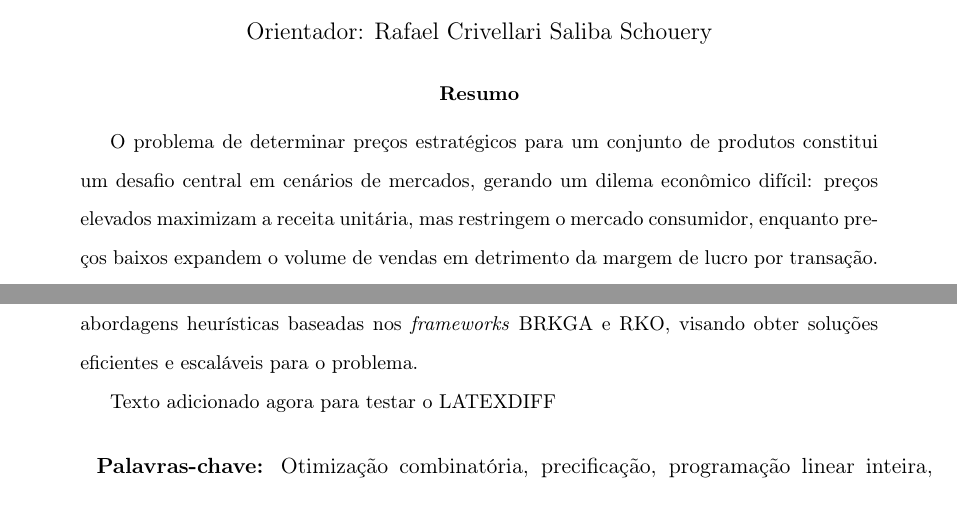
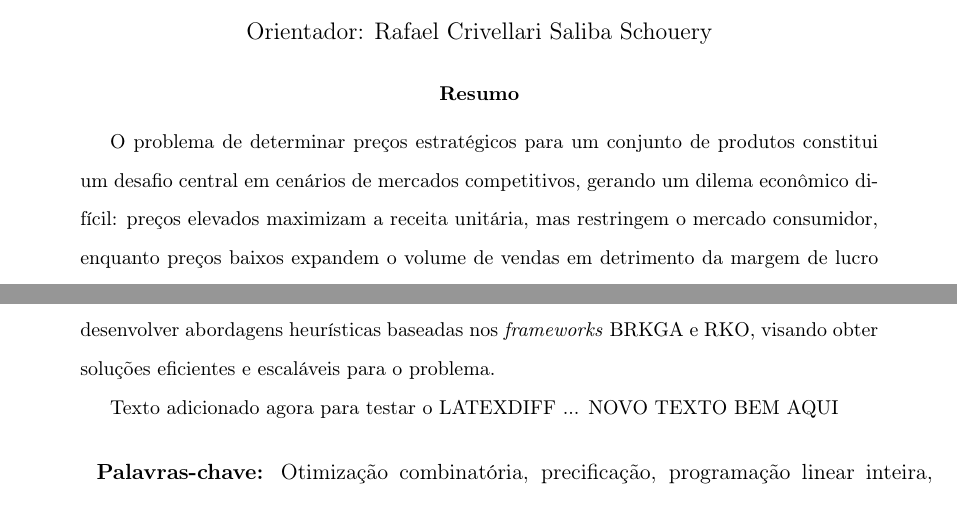
Before and after one commit to ErickDev1218/Mestrado-IC-Unicamp, a LaTeX paper (Pesquisa/Texto/Projeto-pesquisa.tex, which reads Pesquisa/Texto/Secoes/Resumo/resumo.tex): two parts of page 1 of 20, joined at a grey line, cut so that both start at the same text. Compiled offline with pdfLaTeX.

Commit message:
subindo ignore e ainda aprendendo o diff

```diff
--- a/Pesquisa/Texto/Secoes/Resumo/resumo.tex
+++ b/Pesquisa/Texto/Secoes/Resumo/resumo.tex
@@ -1,6 +1,6 @@
 \begin{abstract}
 
-O problema de determinar preços estratégicos para um conjunto de produtos constitui um desafio central em cenários de mercados, gerando um dilema econômico difícil: preços elevados maximizam a receita unitária, mas restringem o mercado consumidor, enquanto preços baixos expandem o volume de vendas em detrimento da margem de lucro por transação. Diante disso, este trabalho aborda o Problema da Compra Mínima (PCmin), no qual um vendedor busca maximizar sua receita total ao estipular preços para um conjunto de itens ofertados a um conjunto de compradores, cujas valorações e disposições máximas a pagar são conhecidas. Além disso, o comportamento dos consumidores é assumido sob a hipótese de demanda unitária, de modo que cada comprador adquire estritamente o item viável de menor preço disponível ou opta por não comprar nenhum produto caso todos excedam sua valoração. Na literatura, o PCmin tem sido pouco explorado sob a perspectiva de algoritmos exatos, e tais resultados computacionais possibilitam oportunidades substanciais de aprimoramento, em particular no desenvolvimento de métodos capazes de tratar instâncias de grande porte em tempos computacionais viáveis. Portanto, este projeto tem como objetivo propor formulações matemáticas fortalecidas de Programação Linear Inteira e desenvolver abordagens heurísticas baseadas nos \emph{frameworks} BRKGA e RKO, visando obter soluções eficientes e escaláveis para o problema.
+O problema de determinar preços estratégicos para um conjunto de produtos constitui um desafio central em cenários de mercados competitivos, gerando um dilema econômico difícil: preços elevados maximizam a receita unitária, mas restringem o mercado consumidor, enquanto preços baixos expandem o volume de vendas em detrimento da margem de lucro por transação. Diante disso, este trabalho aborda o Problema da Compra Mínima (PCmin), no qual um vendedor busca maximizar sua receita total ao estipular preços para um conjunto de itens ofertados a um conjunto de compradores, cujas valorações e disposições máximas a pagar são conhecidas. Além disso, o comportamento dos consumidores é assumido sob a hipótese de demanda unitária, de modo que cada comprador adquire estritamente o item viável de menor preço disponível ou opta por não comprar nenhum produto caso todos excedam sua valoração. Na literatura, o PCmin tem sido pouco explorado sob a perspectiva de algoritmos exatos, e tais resultados computacionais possibilitam oportunidades substanciais de aprimoramento, em particular no desenvolvimento de métodos capazes de tratar instâncias de grande porte em tempos computacionais viáveis. Portanto, este projeto tem como objetivo propor formulações matemáticas fortalecidas de Programação Linear Inteira e desenvolver abordagens heurísticas baseadas nos \emph{frameworks} BRKGA e RKO, visando obter soluções eficientes e escaláveis para o problema.
 
-Texto adicionado agora para testar o LATEXDIFF
+Texto adicionado agora para testar o LATEXDIFF ... NOVO TEXTO BEM AQUI
 \end{abstract}
```
Also changed, not shown: 1 other file.
